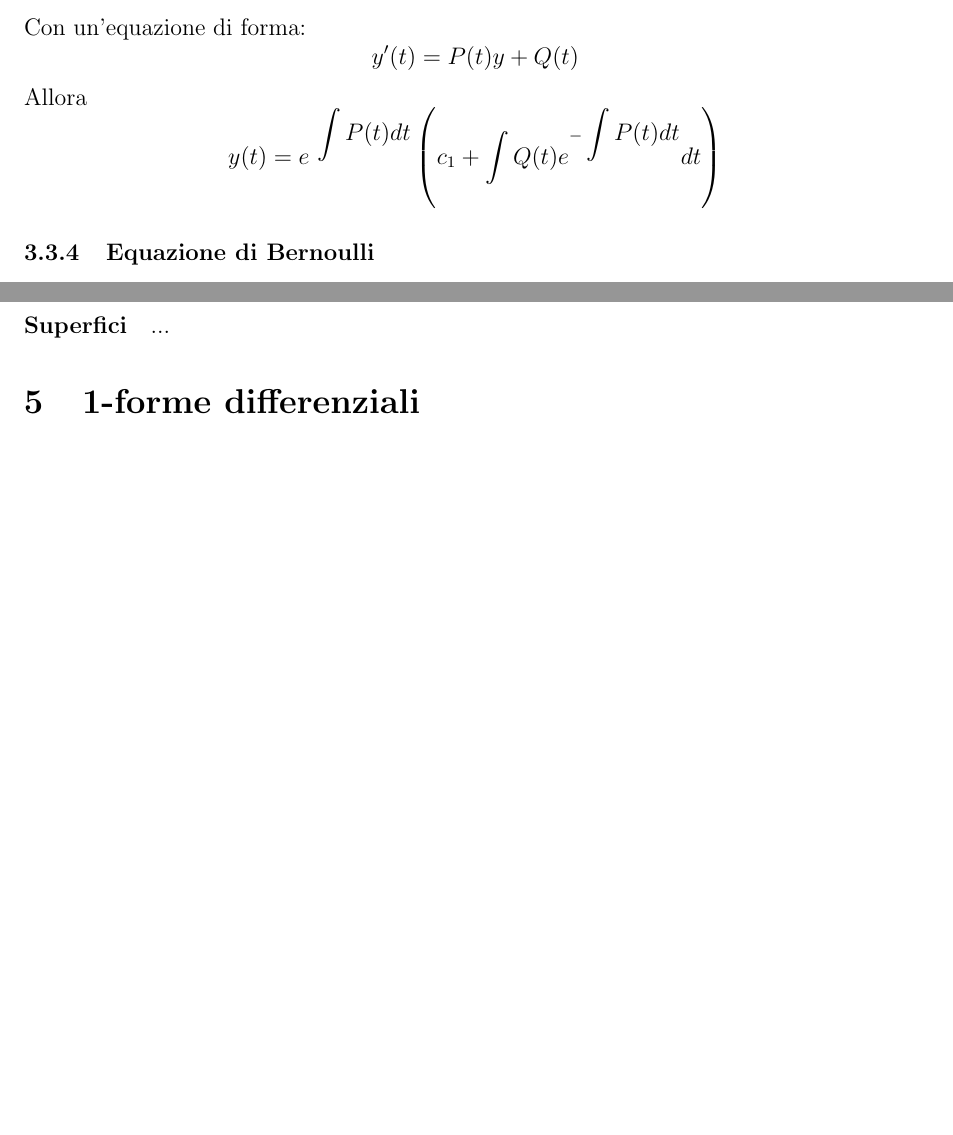
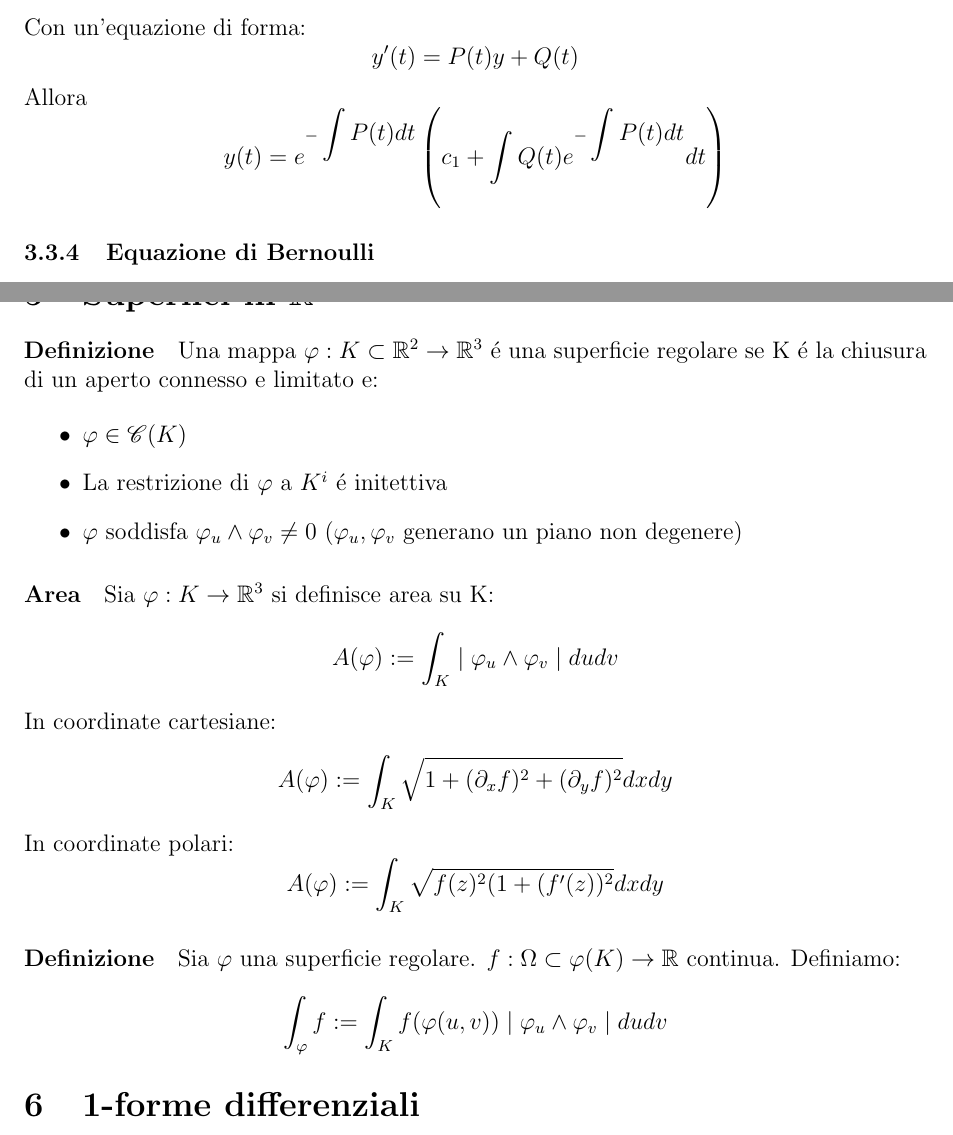
Before and after one commit to ruphy/analisiII, a LaTeX document (secondo-compitino.tex): two parts of pages 16 and 21 of 25, joined at a grey line, cut so that both start at the same text, the shorter picture padded with empty space. Compiled offline with pdfLaTeX.

Commit message:
gianlu + -
Signed-off-by: Riccardo Iaconelli <riccardo@kde.org>

```diff
--- a/secondo-compitino.tex
+++ b/secondo-compitino.tex
@@ -450,7 +450,7 @@ $$\Psi^*(t)= W(t)\int_{t_0}^t V(t)\underbar{b}(s) ds$$
 Con un'equazione di forma:
 $$y'(t) = P(t)y+Q(t)$$
 Allora
-$$y(t)=e^{\ \displaystyle\int P(t)dt}\left(c_1 + \int Q(t)e^{-\displaystyle\int P(t)dt}dt\right)$$
+$$y(t)=e^{- \displaystyle\int P(t)dt}\left(c_1 + \int Q(t)e^{-\displaystyle\int P(t)dt}dt\right)$$
 \subsubsection{Equazione di Bernoulli}
 Con un'equazione di forma:
 $$y'(t) = P(t)y+Q(t)$$
@@ -597,8 +597,33 @@ $$\gamma(t) = \delta(f(t))$$
 In modo simile a quanto si farebbe in Fisica, si ottiene la lunghezza di una curva integrando il modulo della sua velocità vettoriale. Essendo $\gamma$ una curva definita su $[a, b]$:
 $$L= \int_a^b ||\gamma'(t)|| dt = \int_a^b\sqrt{\gamma'_1(t)^2+\gamma'_2(t)^2+...+\gamma'_n(t)^2}dt$$
 
-\paragraph{Superfici}
-...
+\section{Superfici in $\mathbb{R}^n$}
+
+\paragraph{Definizione}
+
+Una mappa $\varphi :K \subset \mathbb{R}^2 \rightarrow \mathbb{R}^3$ \'{e} una superficie regolare se K \'{e} la chiusura di un aperto connesso e limitato e:
+
+\begin{itemize}
+ \item $\varphi \in \cont (K)$
+ \item La restrizione di $\varphi$ a $K^i$ \'{e} initettiva
+ \item $\varphi$ soddisfa $\varphi_u \land \varphi_v \neq 0$ ($\varphi_u , \varphi_v $ generano un piano non degenere)
+\end{itemize}
+
+
+\paragraph{Area}
+
+Sia $\varphi :K \rightarrow \mathbb{R}^3$ si definisce area su K:
+$$A(\varphi) := \int_K \mid \varphi_u \land \varphi_v \mid dudv$$
+In coordinate cartesiane:
+$$A(\varphi) := \int_K \sqrt{1+(\partial_x f)^2+(\partial_y f)^2} dxdy$$
+In coordinate polari:
+$$A(\varphi) := \int_K \sqrt{f(z)^2(1+(f'(z))^2} dxdy$$
+
+\paragraph{Definizione}
+
+Sia $\varphi$ una superficie regolare. $f: \Omega \subset \varphi(K) \rightarrow \mathbb{R}$ continua. Definiamo:
+
+$$\int_\varphi f := \int_K f(\varphi(u,v)) \mid \varphi_u \land \varphi_v \mid dudv$$
 
 
 \section{1-forme differenziali}
```
